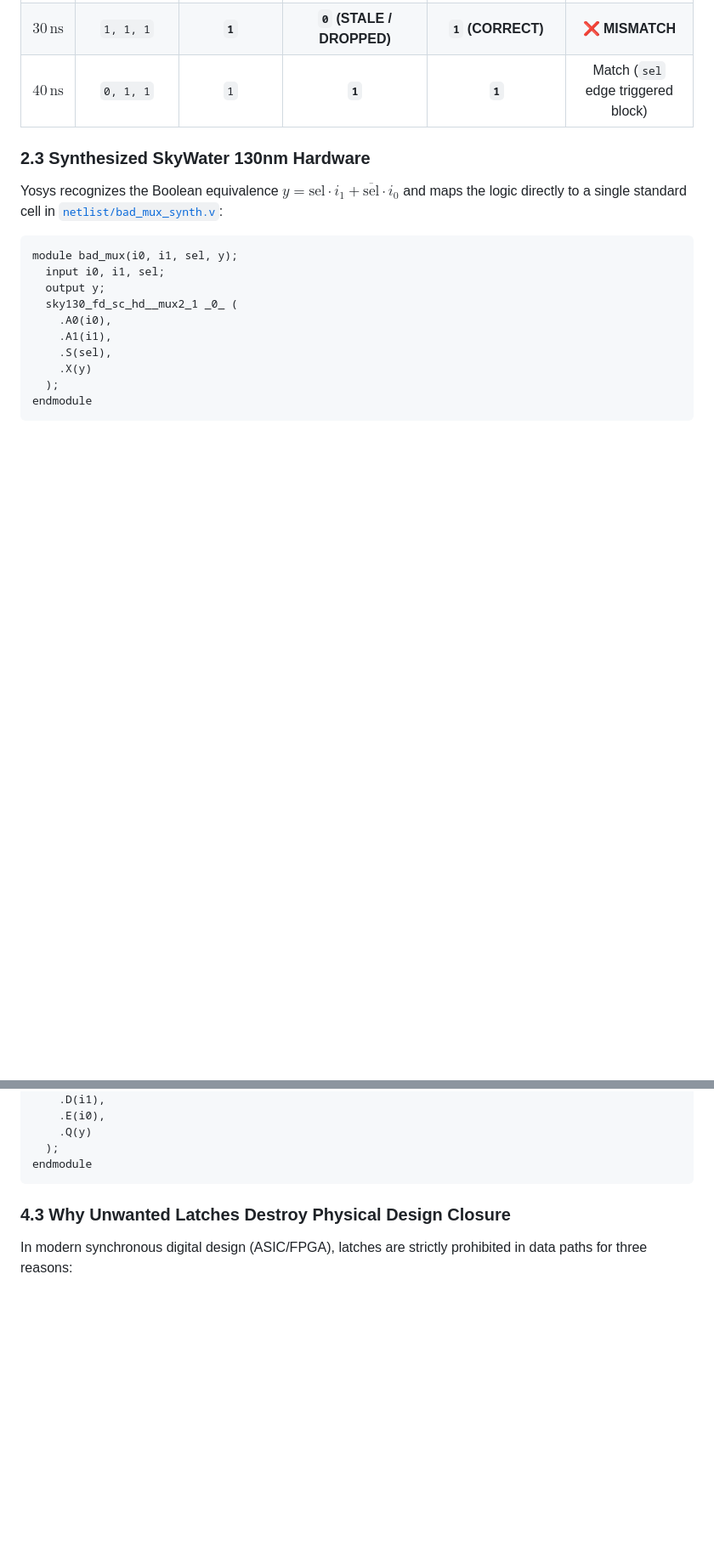
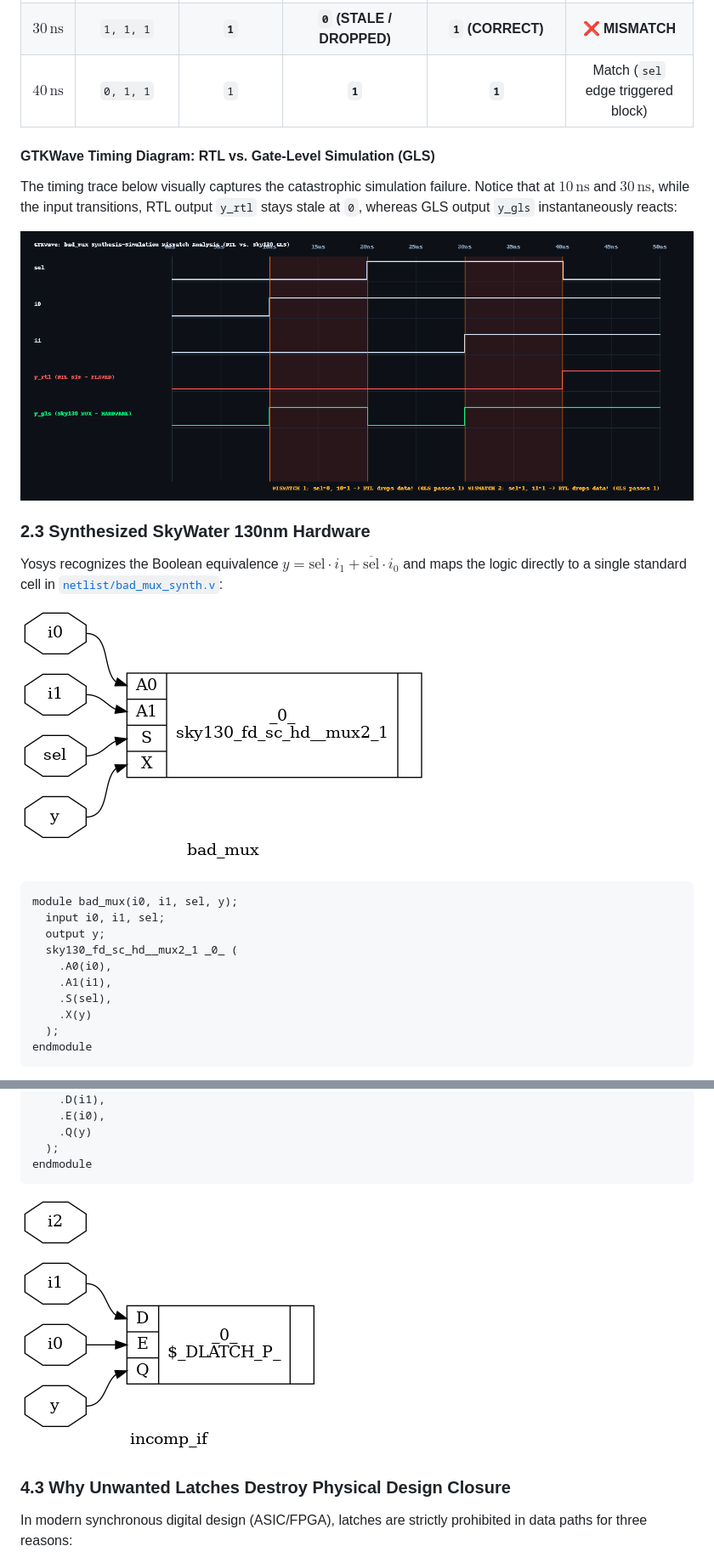
Before and after one commit to AitharajuSriCharan/sky130_physical_design, a Markdown page: 04_Gate_Level_Simulation_and_Synthesis_Mismatches/README.md, 2 parts joined by grey strips. Shown at 85% size. GitHub-like rendering; pictures changed too: 04_Gate_Level_Simulation_and_Synthesis_Mismatches/docs/images/bad_mux_schematic.png (added), 04_Gate_Level_Simulation_and_Synthesis_Mismatches/docs/images/bad_mux_waveform_comparison.png (added), 04_Gate_Level_Simulation_and_Synthesis_Mismatches/docs/images/incomp_if_schematic.png (added); blank space fills up the shorter version.

Commit message:
docs(gls): add comparative GTKWave waveform screenshots and gate-level schematics

````diff
--- a/04_Gate_Level_Simulation_and_Synthesis_Mismatches/README.md
+++ b/04_Gate_Level_Simulation_and_Synthesis_Mismatches/README.md
@@ -69,8 +69,15 @@ Stimulus applied in [`tb/tb_bad_mux.v`](./tb/tb_bad_mux.v):
 | **$30\,\text{ns}$** | `1, 1, 1` | **`1`** | **`0` (STALE / DROPPED)** | **`1` (CORRECT)** | ❌ **MISMATCH** |
 | **$40\,\text{ns}$** | `0, 1, 1` | `1` | **`1`** | **`1`** | Match (`sel` edge triggered block) |
 
+#### GTKWave Timing Diagram: RTL vs. Gate-Level Simulation (GLS)
+The timing trace below visually captures the catastrophic simulation failure. Notice that at $10\,\text{ns}$ and $30\,\text{ns}$, while the input transitions, RTL output `y_rtl` stays stale at `0`, whereas GLS output `y_gls` instantaneously reacts:
+
+![bad_mux Waveform Comparison](docs/images/bad_mux_waveform_comparison.png)
+
 ### 2.3 Synthesized SkyWater 130nm Hardware
 Yosys recognizes the Boolean equivalence $y = \text{sel} \cdot i_1 + \overline{\text{sel}} \cdot i_0$ and maps the logic directly to a single standard cell in [`netlist/bad_mux_synth.v`](./netlist/bad_mux_synth.v):
+
+![bad_mux Gate-Level Schematic](docs/images/bad_mux_schematic.png)
 
 ```verilog
 module bad_mux(i0, i1, sel, y);
@@ -177,6 +191,8 @@ module incomp_if(i0, i1, i2, y);
   );
 endmodule
 ```
+
+![incomp_if Inferred Latch Schematic](docs/images/incomp_if_schematic.png)
 
 ### 4.3 Why Unwanted Latches Destroy Physical Design Closure
 In modern synchronous digital design (ASIC/FPGA), latches are strictly prohibited in data paths for three reasons:
````
Also changed, not shown: other parts of 04_Gate_Level_Simulation_and_Synthesis_Mismatches/README.md (+9 -0 lines), README.md (+2 -1 lines), 04_Gate_Level_Simulation_and_Synthesis_Mismatches/docs/images/blocking_caveat_schematic.png (added), 04_Gate_Level_Simulation_and_Synthesis_Mismatches/docs/images/blocking_caveat_waveform_comparison.png (added), 04_Gate_Level_Simulation_and_Synthesis_Mismatches/docs/images/comp_case_schematic.png (added).
